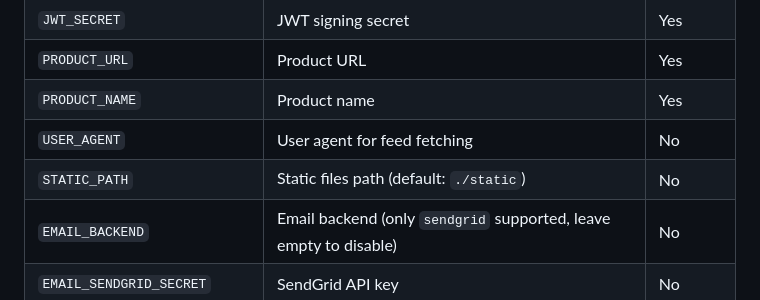
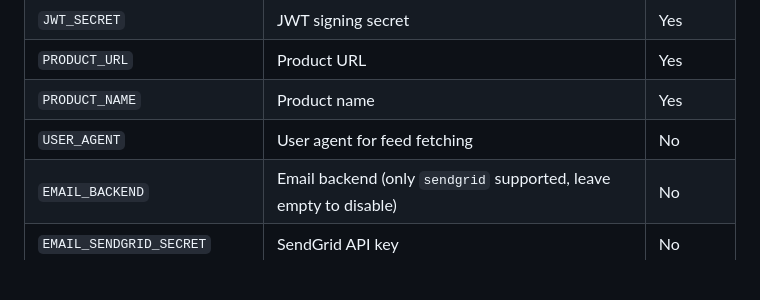
Before and after one commit to readdig/readdig, a Markdown page: README.md, the part around the change. Rendered like a GitHub page; blank space fills up the shorter version.

Commit message:
docs: Remove `STATIC_PATH` environment variable documentation from README.

```diff
--- a/README.md
+++ b/README.md
@@ -172,7 +172,6 @@ Configure these values in your `docker-compose.yml` file under the `environment`
 | `PRODUCT_URL` | Product URL | Yes |
 | `PRODUCT_NAME` | Product name | Yes |
 | `USER_AGENT` | User agent for feed fetching | No |
-| `STATIC_PATH` | Static files path (default: `./static`) | No |
 | `EMAIL_BACKEND` | Email backend (only `sendgrid` supported, leave empty to disable) | No |
 | `EMAIL_SENDGRID_SECRET` | SendGrid API key | No |
 | `EMAIL_SENDER_SUPPORT_NAME` | Support email sender name | No |
```
